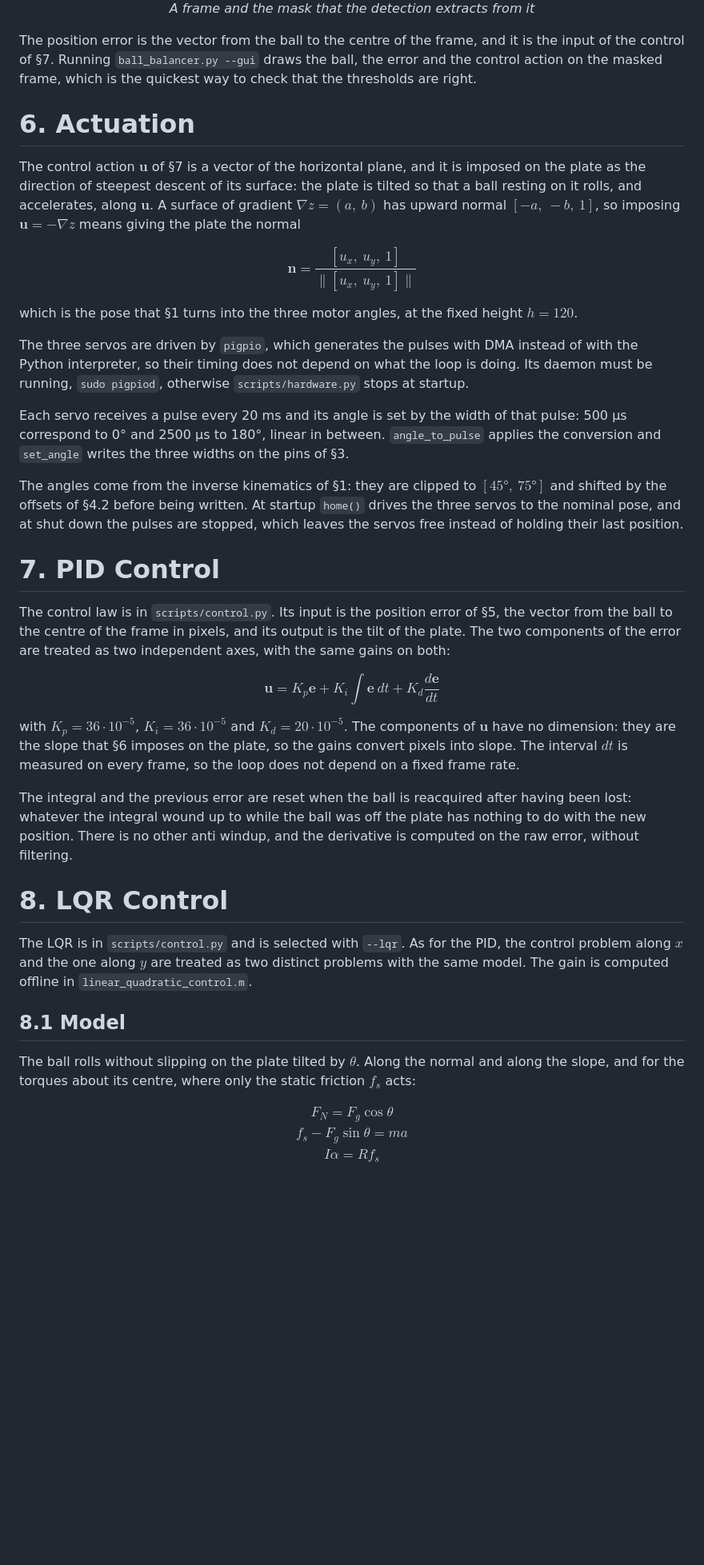
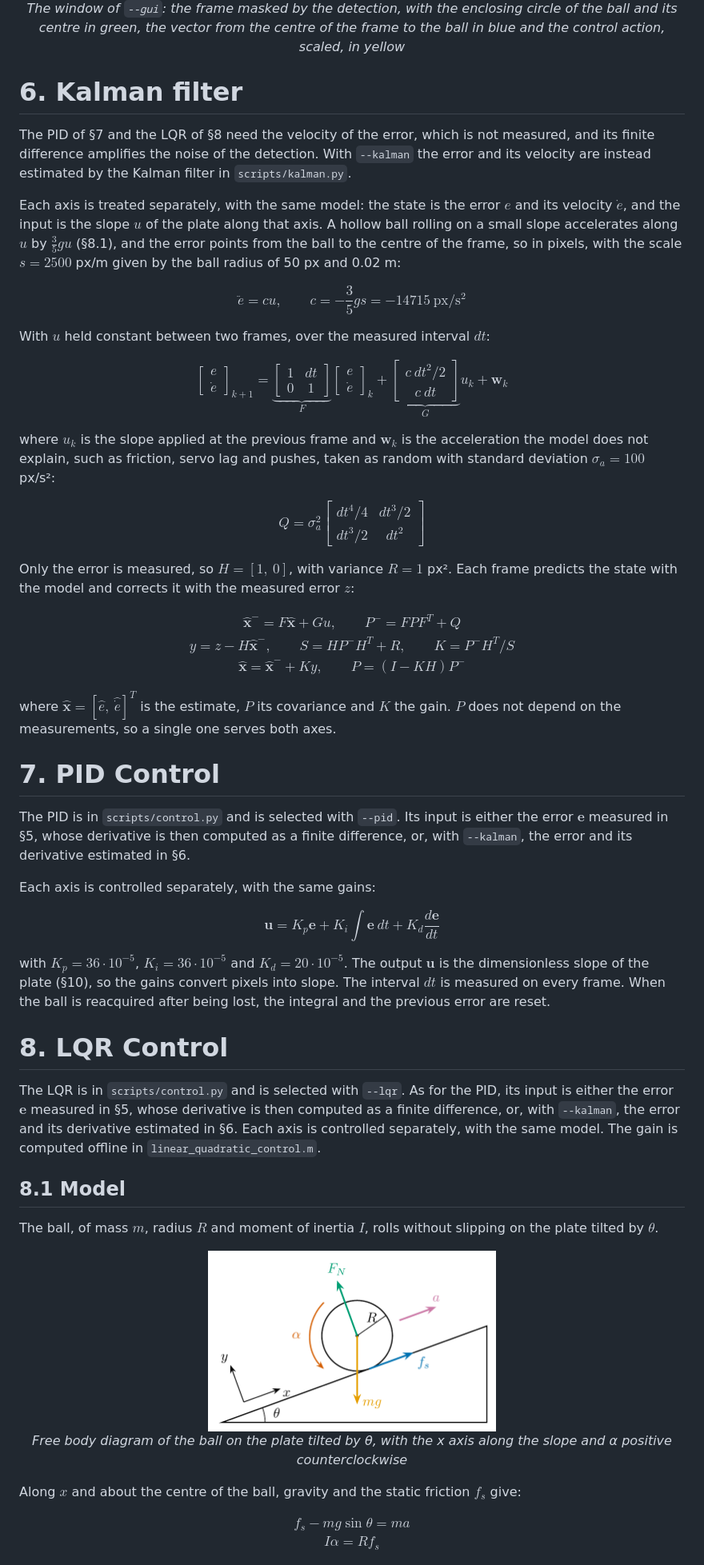
Before and after one commit to UmberThor/Ball-Balancing-Robot, a Markdown page: README.md, the part around one of its changes. Shown at 80% size. GitHub-like rendering; pictures changed too: docs/ball_model.png (added); blank space fills up the shorter version.

```diff
--- a/README.md
+++ b/README.md
@@ -364,45 +358,70 @@ The contours of the mask are extracted and the one of largest area is the candid
   <br>
-  <em>A frame and the mask that the detection extracts from it</em>
+  <em>The window of <code>--gui</code>: the frame masked by the detection, with the enclosing circle of the ball and its centre in green, the vector from the centre of the frame to the ball in blue and the control action, scaled, in yellow</em>
 </p>
 
-The position error is the vector from the ball to the centre of the frame, and it is the input of the control of §7. Running `ball_balancer.py --gui` draws the ball, the error and the control action on the masked frame, which is the quickest way to check that the thresholds are right.
+# 6. Kalman filter
 
-# 6. Actuation
+The PID of §7 and the LQR of §8 need the velocity of the error, which is not measured, and its finite difference amplifies the noise of the detection. With `--kalman` the error and its velocity are instead estimated by the Kalman filter in `scripts/kalman.py`.
 
-The control action $\mathbf{u}$ of §7 is a vector of the horizontal plane, and it is imposed on the plate as the direction of steepest descent of its surface: the plate is tilted so that a ball resting on it rolls, and accelerates, along $\mathbf{u}$. A surface of gradient $\nabla z = (a,\ b)$ has upward normal $[-a,\ -b,\ 1]$, so imposing $\mathbf{u} = -\nabla z$ means giving the plate the normal
+Each axis is treated separately, with the same model: the state is the error $e$ and its velocity $\dot e$, and the input is the slope $u$ of the plate along that axis. A hollow ball rolling on a small slope accelerates along $u$ by $\frac{3}{5} g u$ (§8.1), and the error points from the ball to the centre of the frame, so in pixels, with the scale $s = 2500$ px/m given by the ball radius of 50 px and 0.02 m:
 
-$$\mathbf{n} = \frac{[u_x,\ u_y,\ 1]}{\lVert [u_x,\ u_y,\ 1] \rVert}$$
+$$\ddot e = c u, \qquad c = -\frac{3}{5} g s = -14715\ \mathrm{px/s^2}$$
 
-which is the pose that §1 turns into the three motor angles, at the fixed height $h = 120$.
+With $u$ held constant between two frames, over the measured interval $dt$:
 
-The three servos are driven by `pigpio`, which generates the pulses with DMA instead of with the Python interpreter, so their timing does not depend on what the loop is doing. Its daemon must be running, `sudo pigpiod`, otherwise `scripts/hardware.py` stops at startup.
+$$
+\begin{bmatrix} e \\ \dot e \end{bmatrix}_{k+1} =
+\underbrace{\begin{bmatrix} 1 & dt \\ 0 & 1 \end{bmatrix}}_{F}
+\begin{bmatrix} e \\ \dot e \end{bmatrix}_k +
+\underbrace{\begin{bmatrix} c\ dt^2/2 \\ c\ dt \end{bmatrix}}_{G} u_k +
+\mathbf{w}_k
+$$
 
-Each servo receives a pulse every 20 ms and its angle is set by the width of that pulse: 500 µs correspond to 0° and 2500 µs to 180°, linear in between. `angle_to_pulse` applies the conversion and `set_angle` writes the three widths on the pins of §3.
+where $u_k$ is the slope applied at the previous frame and $\mathbf{w}_k$ is the acceleration the model does not explain, such as friction, servo lag and pushes, taken as random with standard deviation $\sigma_a = 100$ px/s²:
 
-The angles come from the inverse kinematics of §1: they are clipped to $[45°,\ 75°]$ and shifted by the offsets of §4.2 before being written. At startup `home()` drives the three servos to the nominal pose, and at shut down the pulses are stopped, which leaves the servos free instead of holding their last position.
+$$Q = \sigma_a^2 \begin{bmatrix} dt^4/4 & dt^3/2 \\ dt^3/2 & dt^2 \end{bmatrix}$$
+
+Only the error is measured, so $H = [1,\ 0]$, with variance $R = 1$ px². Each frame predicts the state with the model and corrects it with the measured error $z$:
+
+$$
+\begin{gathered}
+\hat{\mathbf{x}}^- = F \hat{\mathbf{x}} + G u, \qquad P^- = F P F^T + Q \\
+y = z - H \hat{\mathbf{x}}^-, \qquad S = H P^- H^T + R, \qquad K = P^- H^T / S \\
+\hat{\mathbf{x}} = \hat{\mathbf{x}}^- + K y, \qquad P = (I - K H) P^-
+\end{gathered}
+$$
+
+where $\hat{\mathbf{x}} = [\hat e,\ \hat{\dot e}]^T$ is the estimate, $P$ its covariance and $K$ the gain. $P$ does not depend on the measurements, so a single one serves both axes.
 
 # 7. PID Control
 
-The control law is in `scripts/control.py`. Its input is the position error of §5, the vector from the ball to the centre of the frame in pixels, and its output is the tilt of the plate. The two components of the error are treated as two independent axes, with the same gains on both:
+The PID is in `scripts/control.py` and is selected with `--pid`. Its input is either the error $\mathbf{e}$ measured in §5, whose derivative is then computed as a finite difference, or, with `--kalman`, the error and its derivative estimated in §6.
+
+Each axis is controlled separately, with the same gains:
 
 $$\mathbf{u} = K_p \mathbf{e} + K_i \int \mathbf{e}\ dt + K_d \frac{d \mathbf{e}}{dt}$$
 
-with $K_p = 36 \cdot 10^{-5}$, $K_i = 36 \cdot 10^{-5}$ and $K_d = 20 \cdot 10^{-5}$. The components of $\mathbf{u}$ have no dimension: they are the slope that §6 imposes on the plate, so the gains convert pixels into slope. The interval $dt$ is measured on every frame, so the loop does not depend on a fixed frame rate.
-
-The integral and the previous error are reset when the ball is reacquired after having been lost: whatever the integral wound up to while the ball was off the plate has nothing to do with the new position. There is no other anti windup, and the derivative is computed on the raw error, without filtering.
+with $K_p = 36 \cdot 10^{-5}$, $K_i = 36 \cdot 10^{-5}$ and $K_d = 20 \cdot 10^{-5}$. The output $\mathbf{u}$ is the dimensionless slope of the plate (§10), so the gains convert pixels into slope. The interval $dt$ is measured on every frame. When the ball is reacquired after being lost, the integral and the previous error are reset.
 
 # 8. LQR Control
 
-The LQR is in `scripts/control.py` and is selected with `--lqr`. As for the PID, the control problem along $x$ and the one along $y$ are treated as two distinct problems with the same model. The gain is computed offline in `linear_quadratic_control.m`.
+The LQR is in `scripts/control.py` and is selected with `--lqr`. As for the PID, its input is either the error $\mathbf{e}$ measured in §5, whose derivative is then computed as a finite difference, or, with `--kalman`, the error and its derivative estimated in §6. Each axis is controlled separately, with the same model. The gain is computed offline in `linear_quadratic_control.m`.
 
 ## 8.1 Model
 
-The ball rolls without slipping on the plate tilted by $\theta$. Along the normal and along the slope, and for the torques about its centre, where only the static friction $f_s$ acts:
+The ball, of mass $m$, radius $R$ and moment of inertia $I$, rolls without slipping on the plate tilted by $\theta$.
+
+<p align="center">
+  <img src="docs/ball_model.png" alt="Free body diagram of the ball on the tilted plate" width="360">
+  <br>
+  <em>Free body diagram of the ball on the plate tilted by &theta;, with the <i>x</i> axis along the slope and &alpha; positive counterclockwise</em>
+</p>
+
+Along $x$ and about the centre of the ball, gravity and the static friction $f_s$ give:
 
 $$
 \begin{gathered}
-F_N = F_g \cos\theta \\
-f_s - F_g \sin\theta = m a \\
+f_s - m g \sin\theta = m a \\
 I \alpha = R f_s
 \end{gathered}
 $$
```
Also changed, not shown: other parts of README.md (+68 -56 lines), docs/Figure_1.png, docs/placeholder.gif (deleted), 6 other files.
